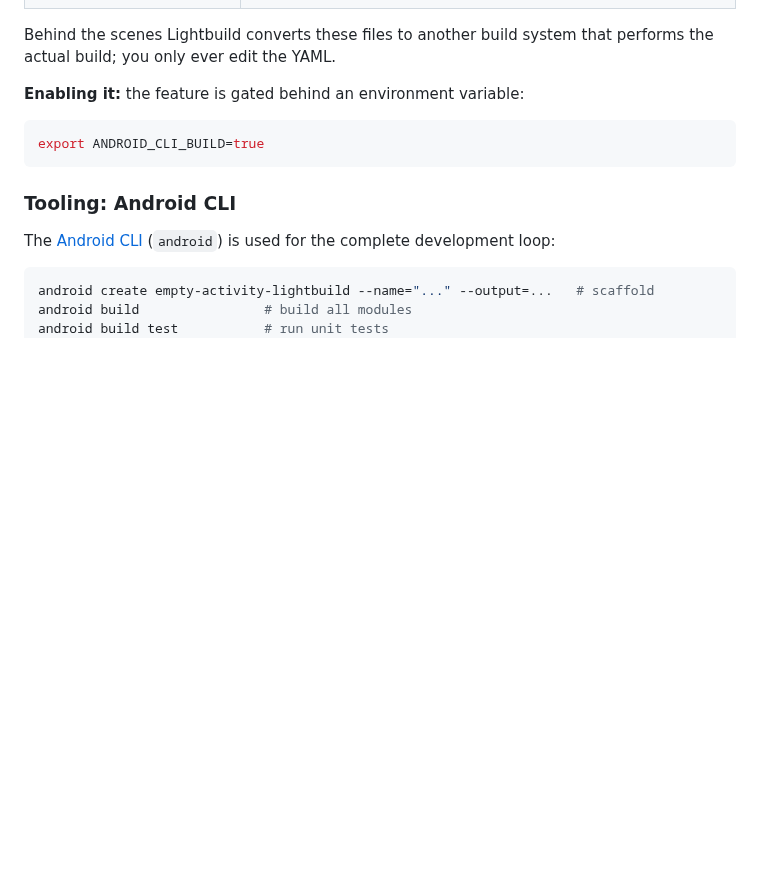
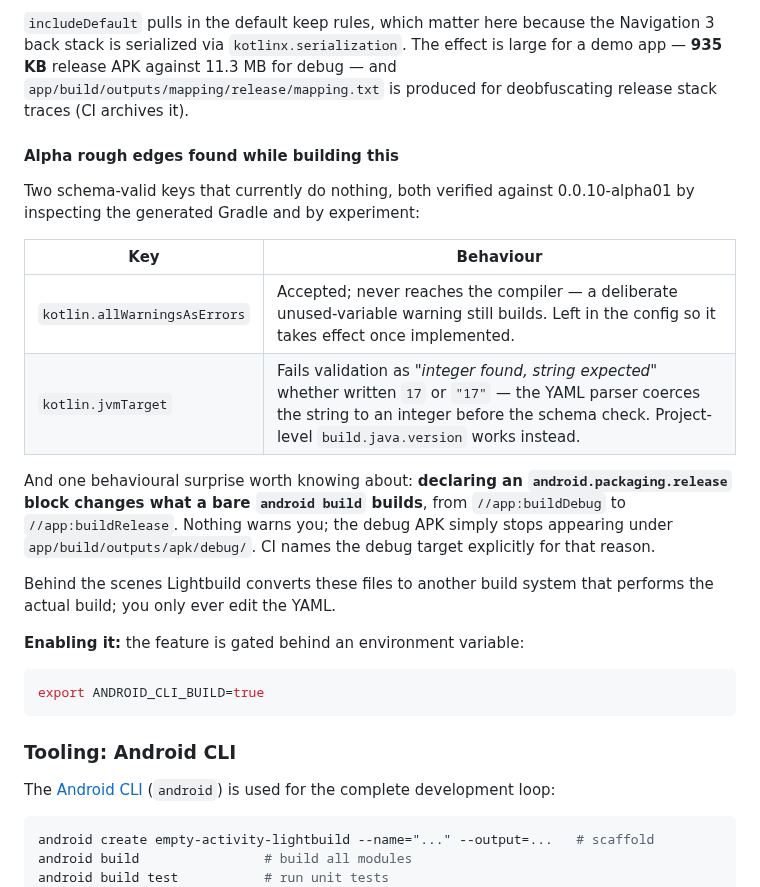
Before and after one commit to jpcottin/ShakeDetectorLight, a Markdown page: README.md, the part around one of its changes. Drawn GitHub-style; blank space fills up the shorter version.

```diff
--- a/README.md
+++ b/README.md
@@ -40,3 +64,24 @@ testers. Instead of imperative Gradle scripts, the whole build is described by:
+`includeDefault` pulls in the default keep rules, which matter here because the
+Navigation 3 back stack is serialized via `kotlinx.serialization`. The effect is
+large for a demo app — **935 KB** release APK against 11.3 MB for debug — and
+`app/build/outputs/mapping/release/mapping.txt` is produced for deobfuscating
+release stack traces (CI archives it).
+
+#### Alpha rough edges found while building this
+
+Two schema-valid keys that currently do nothing, both verified against
+0.0.10-alpha01 by inspecting the generated Gradle and by experiment:
+
+| Key | Behaviour |
+|---|---|
+| `kotlin.allWarningsAsErrors` | Accepted; never reaches the compiler — a deliberate unused-variable warning still builds. Left in the config so it takes effect once implemented. |
+| `kotlin.jvmTarget` | Fails validation as *"integer found, string expected"* whether written `17` or `"17"` — the YAML parser coerces the string to an integer before the schema check. Project-level `build.java.version` works instead. |
+
+And one behavioural surprise worth knowing about: **declaring an
+`android.packaging.release` block changes what a bare `android build` builds**,
+from `//app:buildDebug` to `//app:buildRelease`. Nothing warns you; the debug
+APK simply stops appearing under `app/build/outputs/apk/debug/`. CI names the
+debug target explicitly for that reason.
 
 Behind the scenes Lightbuild converts these files to another build system that
 performs the actual build; you only ever edit the YAML.
```
Also changed, not shown: other parts of README.md (+72 -18 lines), docs/big-shake.png, docs/idle.png, docs/small-shake.png.
